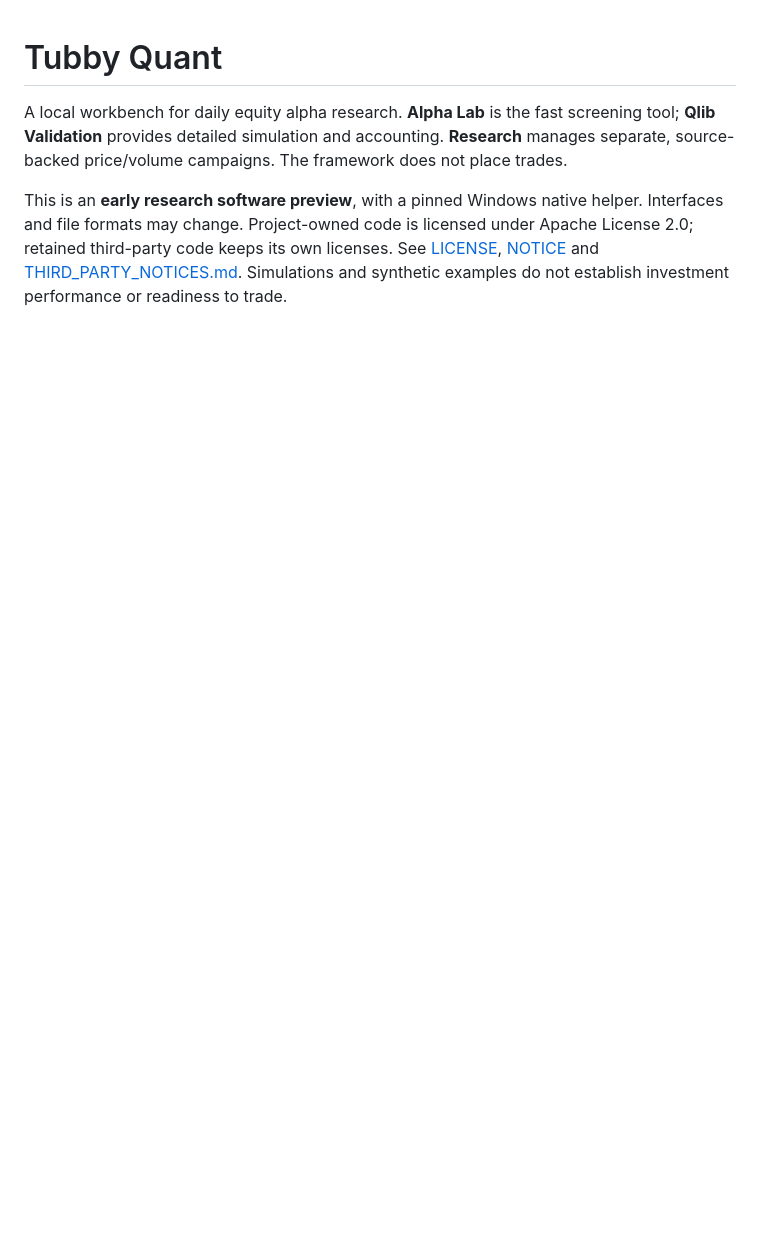
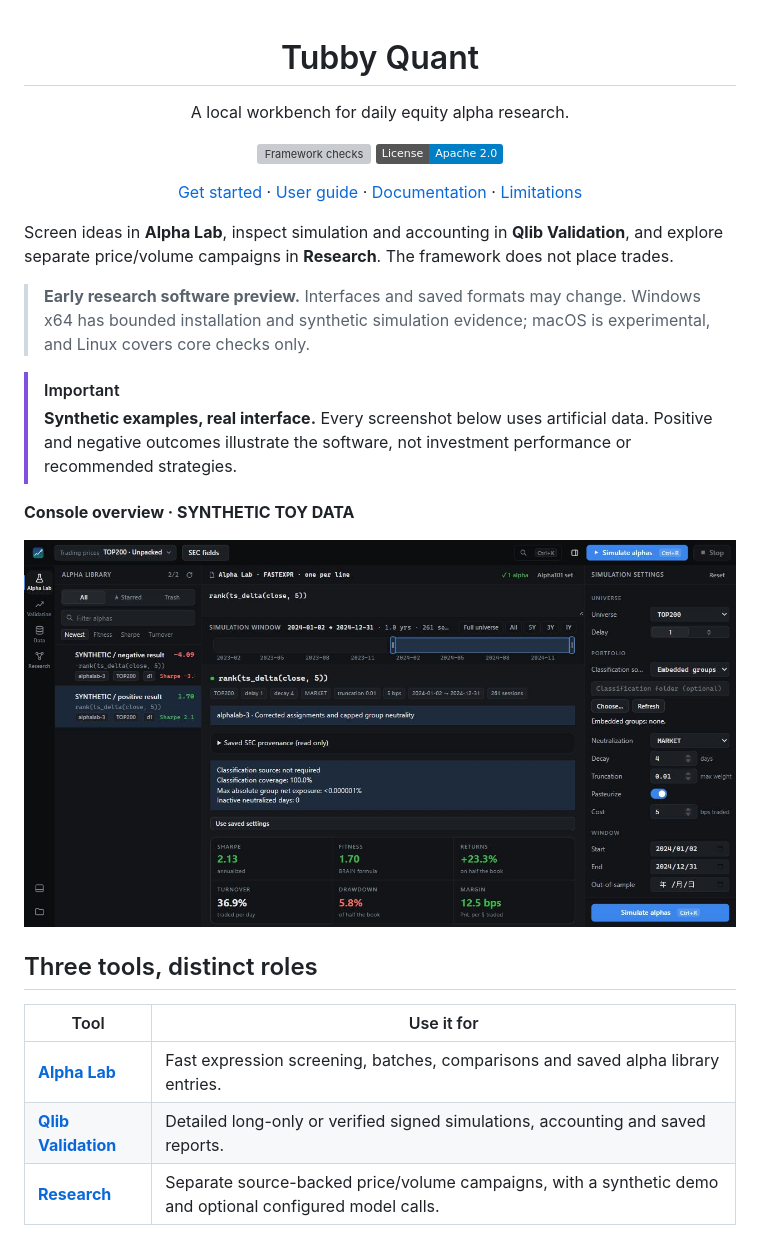
Before and after one commit to tubby-labs-research/tubby-quant, a Markdown page: README.md, the part around one of its changes. Drawn GitHub-style; pictures changed too: docs/images/console.jpg (added); badges without logos; blank space fills up the shorter version; grey boxes are pictures that could not be loaded.

```diff
--- a/README.md
+++ b/README.md
@@ -1,13 +3,35 @@
 # Tubby Quant
 
-A local workbench for daily equity alpha research. **Alpha Lab** is the fast
-screening tool; **Qlib Validation** provides detailed simulation and accounting.
-**Research** manages separate, source-backed price/volume campaigns.
+A local workbench for daily equity alpha research.
+
+[![Framework checks](https://github.com/tubby-labs-research/tubby-quant/actions/workflows/tests.yml/badge.svg)](https://github.com/tubby-labs-research/tubby-quant/actions/workflows/tests.yml) [![License: Apache 2.0](https://img.shields.io/badge/License-Apache_2.0-blue.svg)](LICENSE)
+
+[Get started](#start-locally) · [User guide](docs/USER_GUIDE.md) · [Documentation](docs/README.md) · [Limitations](docs/LIMITATIONS.md)
+
+</div>
+
+Screen ideas in **Alpha Lab**, inspect simulation and accounting in **Qlib
+Validation**, and explore separate price/volume campaigns in **Research**.
 The framework does not place trades.
 
-This is an **early research software preview**, with a pinned Windows native
-helper. Interfaces and file formats may change. Project-owned code is
-licensed under Apache License 2.0; retained third-party code keeps its own
-licenses. See [LICENSE](LICENSE), [NOTICE](NOTICE) and
-[THIRD_PARTY_NOTICES.md](THIRD_PARTY_NOTICES.md). Simulations and synthetic examples
-do not establish investment performance or readiness to trade.
+> **Early research software preview.** Interfaces and saved formats may change.
+> Windows x64 has bounded installation and synthetic simulation evidence;
+> macOS is experimental, and Linux covers core checks only.
+
+> [!IMPORTANT]
+> **Synthetic examples, real interface.** Every screenshot below uses artificial
+> data. Positive and negative outcomes illustrate the software, not investment
+> performance or recommended strategies.
+
+**Console overview · SYNTHETIC TOY DATA**
+
+![Tubby Quant console using purpose-made synthetic toy data; not real-market investment evidence.](docs/images/console.jpg)
+
+## Three tools, distinct roles
+
+| Tool | Use it for |
+| --- | --- |
+| **[Alpha Lab](docs/USER_GUIDE.md#screen-in-alpha-lab)** | Fast expression screening, batches, comparisons and saved alpha library entries. |
+| **[Qlib Validation](docs/USER_GUIDE.md#validate-with-qlib)** | Detailed long-only or verified signed simulations, accounting and saved reports. |
+| **[Research](docs/USER_GUIDE.md#research-campaigns)** | Separate source-backed price/volume campaigns, with a synthetic demo and optional configured model calls. |
+
```
Also changed, not shown: other parts of README.md (+65 -24 lines), docs/README.md (+1 -0 lines), docs/SCREENSHOTS.md (added, +86 -0 lines), docs/images/negative-result.jpg (added), docs/images/positive-result.jpg (added), 2 other files.
